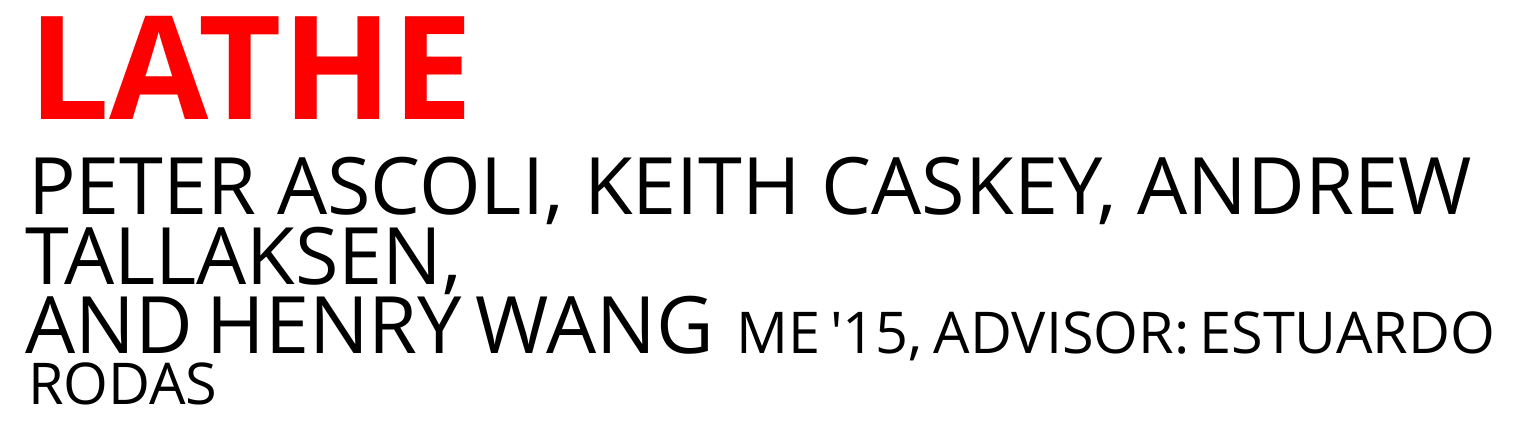
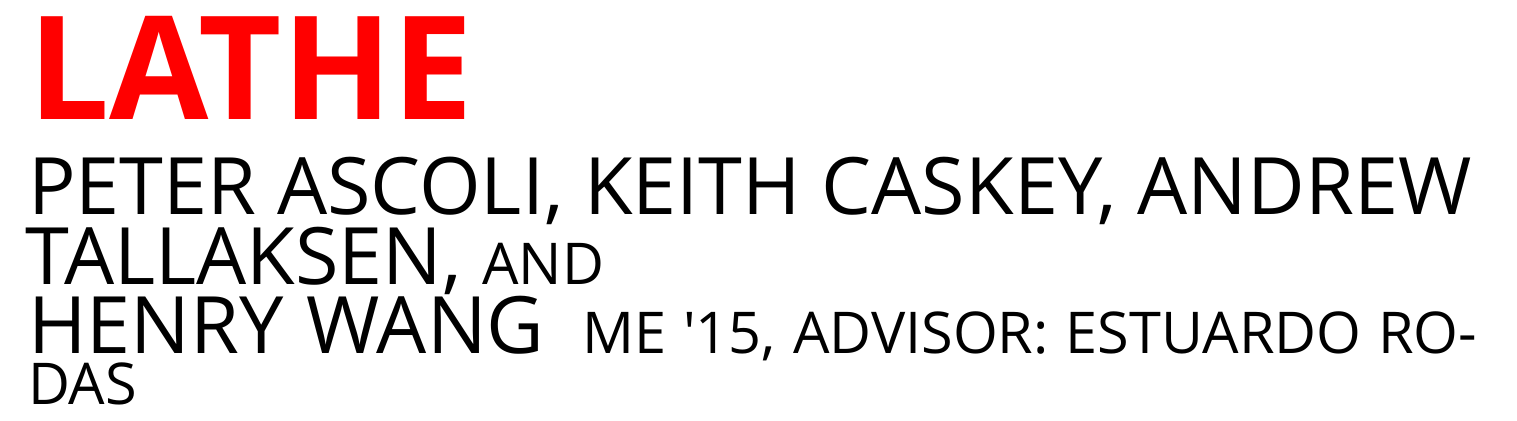
Before and after one commit to ccurro/eoysPosters, a LaTeX document (wangLathe/wangLathe.tex): part of page 1 of 2, cut so that both start at the same text. Compiled offline with XeLaTeX; a missing font is replaced by an installed copy or a similar font.

Commit message:
wangLathe "and" correction

```diff
--- a/wangLathe/wangLathe.tex
+++ b/wangLathe/wangLathe.tex
@@ -26,7 +26,8 @@
 	\fontspec{DIN 1451 Std}
 	\fontsize{0.55in}{0.6in}\selectfont
 	\noindent
-	PETER ASCOLI, KEITH CASKEY, ANDREW TALLAKSEN, \\ AND HENRY WANG
+	PETER ASCOLI, KEITH CASKEY, ANDREW TALLAKSEN, {\fontspec{DIN 1451 Std}
+	\fontsize{0.4in}{0.4in}\selectfont AND} \\ HENRY WANG
 }
 {
 	\fontspec{DIN 1451 Std}
```
Also changed, not shown: miscWrapper/miscWrapper.pdf, wangLathe/wangLathe.pdf.
